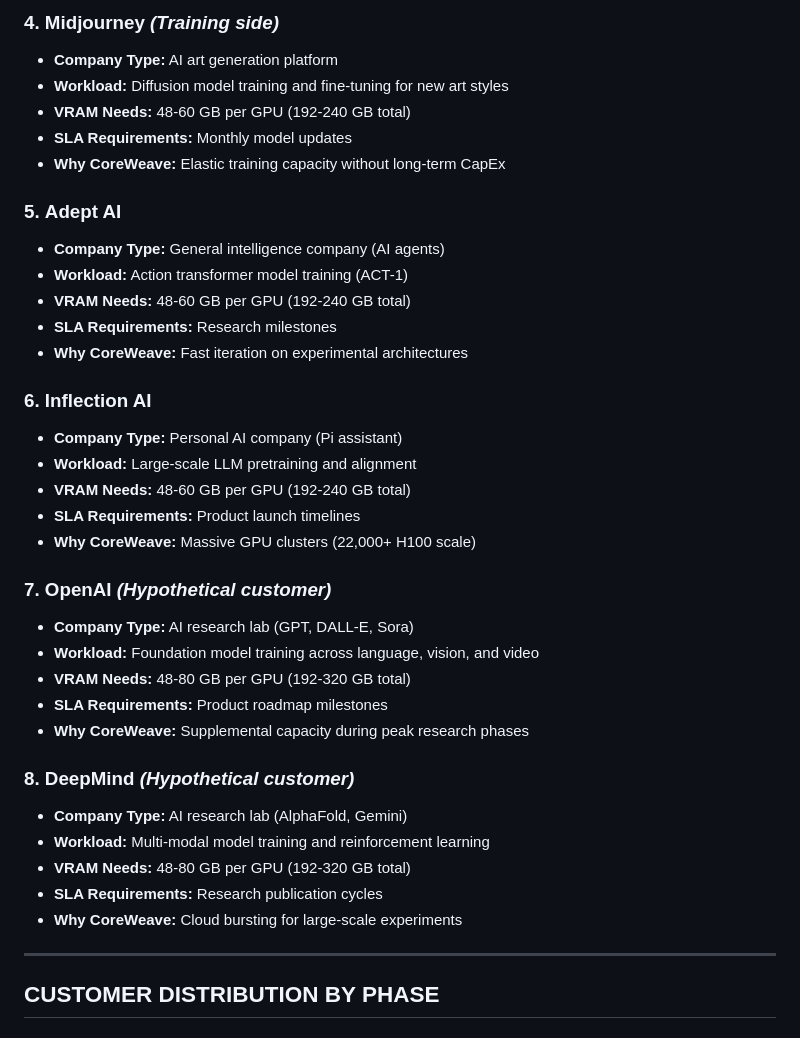
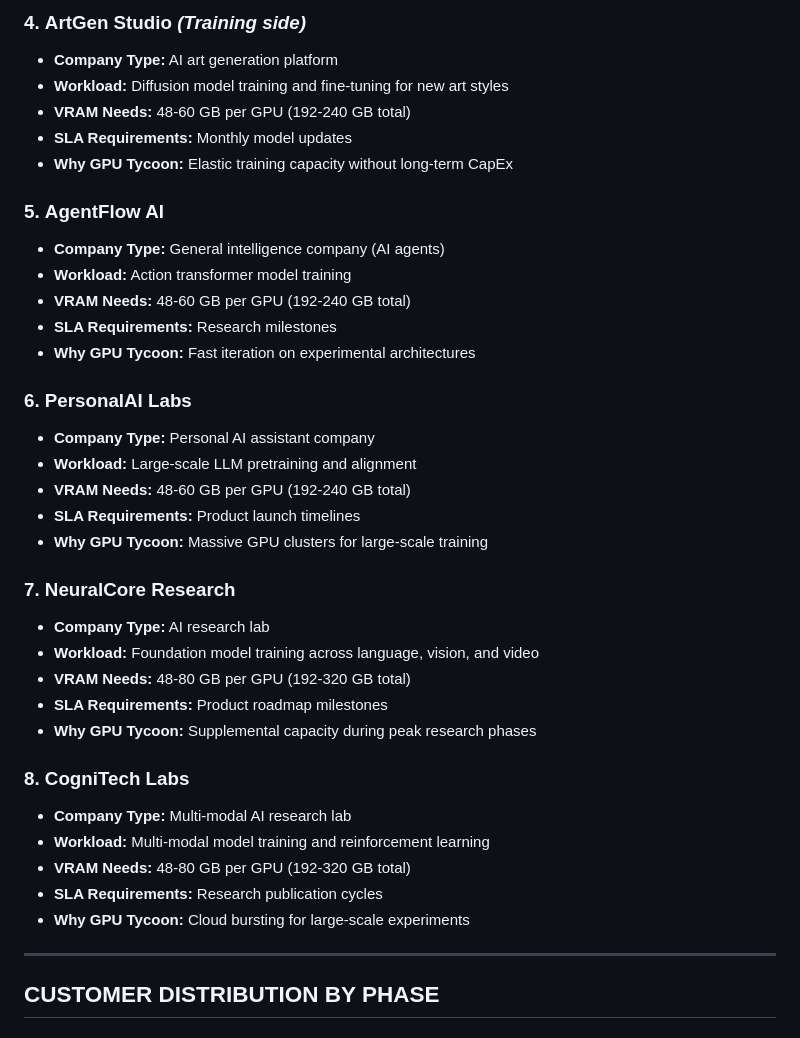
Before and after one commit to andresc-cw/gpu-maximizer, a Markdown page: context/CUSTOMER_PROFILES.md, the part around the change printed below. Drawn GitHub-style.

```diff
--- a/context/CUSTOMER_PROFILES.md
+++ b/context/CUSTOMER_PROFILES.md
@@ -76,38 +76,38 @@
 
-### 4. **Midjourney** *(Training side)*
+### 4. **ArtGen Studio** *(Training side)*
 - **Company Type:** AI art generation platform
 - **Workload:** Diffusion model training and fine-tuning for new art styles
 - **VRAM Needs:** 48-60 GB per GPU (192-240 GB total)
 - **SLA Requirements:** Monthly model updates
-- **Why CoreWeave:** Elastic training capacity without long-term CapEx
+- **Why GPU Tycoon:** Elastic training capacity without long-term CapEx
 
-### 5. **Adept AI**
+### 5. **AgentFlow AI**
 - **Company Type:** General intelligence company (AI agents)
-- **Workload:** Action transformer model training (ACT-1)
+- **Workload:** Action transformer model training
 - **VRAM Needs:** 48-60 GB per GPU (192-240 GB total)
 - **SLA Requirements:** Research milestones
-- **Why CoreWeave:** Fast iteration on experimental architectures
+- **Why GPU Tycoon:** Fast iteration on experimental architectures
 
-### 6. **Inflection AI**
-- **Company Type:** Personal AI company (Pi assistant)
+### 6. **PersonalAI Labs**
+- **Company Type:** Personal AI assistant company
 - **Workload:** Large-scale LLM pretraining and alignment
 - **VRAM Needs:** 48-60 GB per GPU (192-240 GB total)
 - **SLA Requirements:** Product launch timelines
-- **Why CoreWeave:** Massive GPU clusters (22,000+ H100 scale)
+- **Why GPU Tycoon:** Massive GPU clusters for large-scale training
 
-### 7. **OpenAI** *(Hypothetical customer)*
-- **Company Type:** AI research lab (GPT, DALL-E, Sora)
+### 7. **NeuralCore Research**
+- **Company Type:** AI research lab
 - **Workload:** Foundation model training across language, vision, and video
 - **VRAM Needs:** 48-80 GB per GPU (192-320 GB total)
 - **SLA Requirements:** Product roadmap milestones
-- **Why CoreWeave:** Supplemental capacity during peak research phases
+- **Why GPU Tycoon:** Supplemental capacity during peak research phases
 
-### 8. **DeepMind** *(Hypothetical customer)*
-- **Company Type:** AI research lab (AlphaFold, Gemini)
+### 8. **CogniTech Labs**
+- **Company Type:** Multi-modal AI research lab
 - **Workload:** Multi-modal model training and reinforcement learning
 - **VRAM Needs:** 48-80 GB per GPU (192-320 GB total)
 - **SLA Requirements:** Research publication cycles
-- **Why CoreWeave:** Cloud bursting for large-scale experiments
+- **Why GPU Tycoon:** Cloud bursting for large-scale experiments
 
 ---
 
```
Also changed, not shown: other parts of context/CUSTOMER_PROFILES.md (+36 -35 lines).
